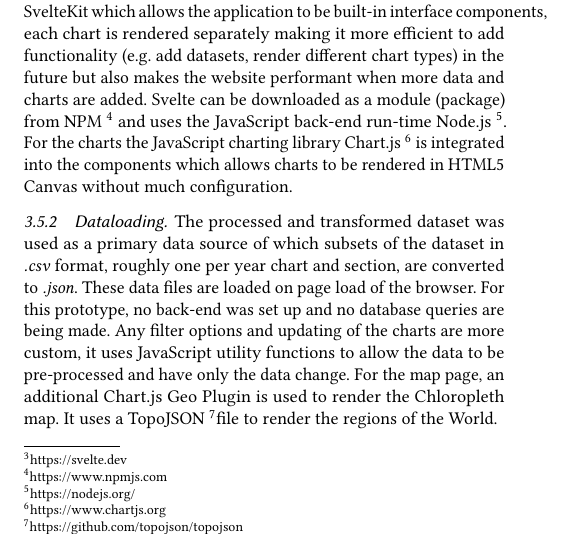
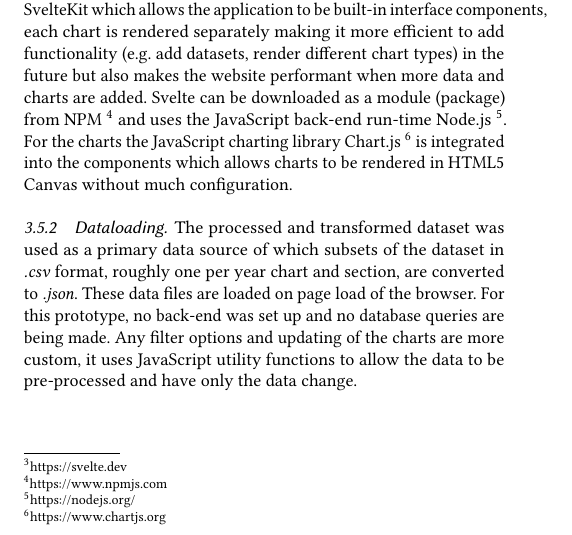
Before and after one commit to uvaio/report, a LaTeX paper (setup.tex, which reads chapters/methodology.tex): part of one column of page 1 of 5, cut so that both start at the same text. Compiled offline with pdfLaTeX; a LaTeX package or settings file that is missing is left out.

Commit message:
Update methodology section

```diff
--- a/chapters/methodology.tex
+++ b/chapters/methodology.tex
@@ -16,7 +16,7 @@ The website is a custom front-end mostly using web standards and open-source sof
 The web application is created with the open-source front-end framework Svelte \footnote{https://svelte.dev} and UI framework SvelteKit which allows the application to be built-in interface components, each chart is rendered separately making it more efficient to add functionality (e.g. add datasets, render different chart types) in the future but also makes the website performant when more data and charts are added. Svelte can be downloaded as a module (package) from NPM \footnote{https://www.npmjs.com} and uses the JavaScript back-end run-time Node.js \footnote{https://nodejs.org/}. For the charts the JavaScript charting library Chart.js \footnote{https://www.chartjs.org} is integrated into the components which allows charts to be rendered in HTML5 Canvas without much configuration.
 
 \subsubsection{Dataloading}
-The processed and transformed dataset was used as a primary data source of which subsets of the dataset in \textit{.csv} format, roughly one per year chart and section, are converted to \textit{.json}. These data files are loaded on page load of the browser. For this prototype, no back-end was set up and no database queries are being made. Any filter options and updating of the charts are more custom, it uses JavaScript utility functions to allow the data to be pre-processed and have only the data change. For the map page, an additional Chart.js Geo Plugin is used to render the Chloropleth map. It uses a TopoJSON \footnote{https://github.com/topojson/topojson}file to render the regions of the World.
+The processed and transformed dataset was used as a primary data source of which subsets of the dataset in \textit{.csv} format, roughly one per year chart and section, are converted to \textit{.json}. These data files are loaded on page load of the browser. For this prototype, no back-end was set up and no database queries are being made. Any filter options and updating of the charts are more custom, it uses JavaScript utility functions to allow the data to be pre-processed and have only the data change.
 
 \subsection{Machine Learning Model}
 \subsubsection{Data-set presentation}
```
Also changed, not shown: setup.pdf.
